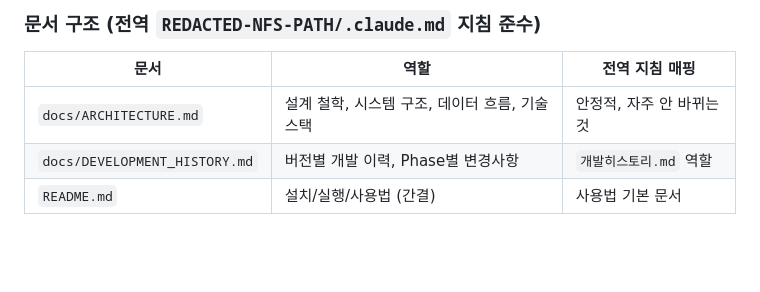
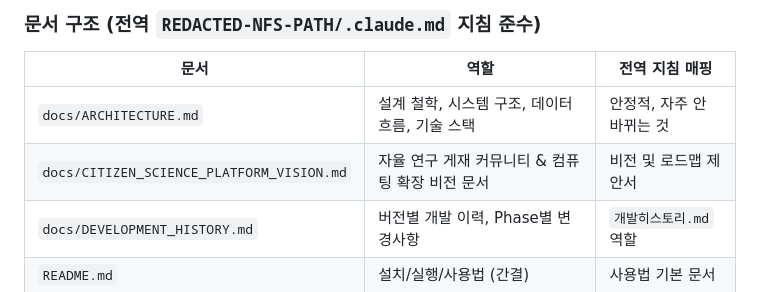
Before and after one commit to kerniz/auto_analysis_by_nextflow, a Markdown page: CLAUDE.md, the part around the change. GitHub-like rendering; blank space fills up the shorter version.

Commit message:
docs: add CITIZEN_SCIENCE_PLATFORM_VISION.md for autonomous research community & cloud compute strategy

```diff
--- a/CLAUDE.md
+++ b/CLAUDE.md
@@ -67,6 +67,7 @@ python3 -m core.cli run <PMIDs>
 | 문서 | 역할 | 전역 지침 매핑 |
 |------|------|----------------|
 | `docs/ARCHITECTURE.md` | 설계 철학, 시스템 구조, 데이터 흐름, 기술 스택 | 안정적, 자주 안 바뀌는 것 |
+| `docs/CITIZEN_SCIENCE_PLATFORM_VISION.md` | 자율 연구 게재 커뮤니티 & 컴퓨팅 확장 비전 문서 | 비전 및 로드맵 제안서 |
 | `docs/DEVELOPMENT_HISTORY.md` | 버전별 개발 이력, Phase별 변경사항 | `개발히스토리.md` 역할 |
 | `README.md` | 설치/실행/사용법 (간결) | 사용법 기본 문서 |
 
```
Also changed, not shown: docs/CITIZEN_SCIENCE_PLATFORM_VISION.md (added, +100 -0 lines).
